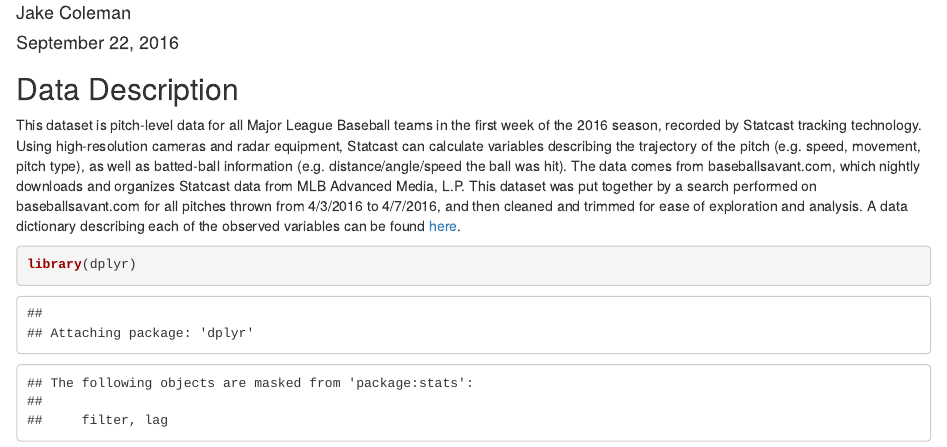
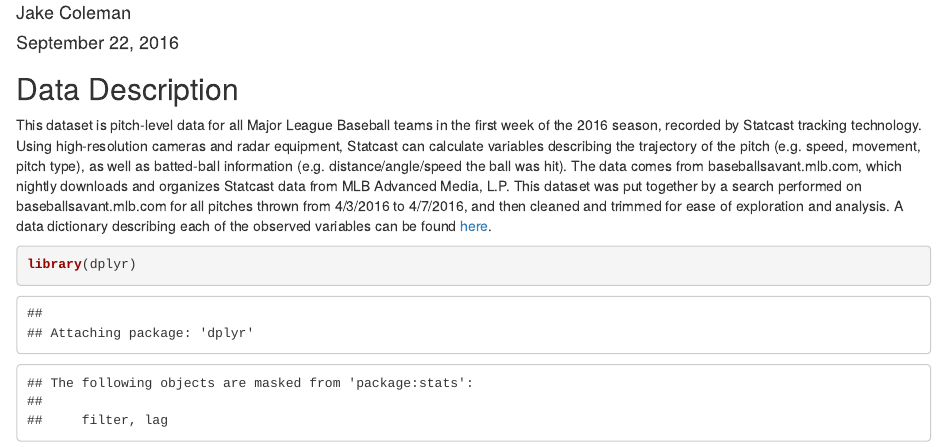
Before and after one commit to Sta112-Fa16/Team0_hw2, an R Markdown document (hw2.Rmd): the page in a window 1100 px wide, from 70 px down. Rendered offline with R 4.5, knitr and Pandoc, with nearby package versions; some code elsewhere in the file could not run offline.

Commit message:
Fixed url typo

````diff
--- a/hw2.Rmd
+++ b/hw2.Rmd
@@ -7,7 +7,7 @@ output: html_document
 
 ## Data Description
 
-This dataset is pitch-level data for all Major League Baseball teams in the first week of the 2016 season, recorded by Statcast tracking technology. Using high-resolution cameras and radar equipment, Statcast can calculate variables describing the trajectory of the pitch (e.g. speed, movement, pitch type), as well as batted-ball information (e.g. distance/angle/speed the ball was hit). The data comes from baseballsavant.com, which nightly downloads and organizes Statcast data from MLB Advanced Media, L.P. This dataset was put together by a search performed on baseballsavant.com for all pitches thrown from 4/3/2016 to 4/7/2016, and then cleaned and trimmed for ease of exploration and analysis. A data dictionary describing each of the observed variables can be found [here](http://www.stat.duke.edu/~cr173/Sta112_Fa16/data/Statcast_Data_Dictionary.pdf).
+This dataset is pitch-level data for all Major League Baseball teams in the first week of the 2016 season, recorded by Statcast tracking technology. Using high-resolution cameras and radar equipment, Statcast can calculate variables describing the trajectory of the pitch (e.g. speed, movement, pitch type), as well as batted-ball information (e.g. distance/angle/speed the ball was hit). The data comes from baseballsavant.mlb.com, which nightly downloads and organizes Statcast data from MLB Advanced Media, L.P. This dataset was put together by a search performed on baseballsavant.mlb.com for all pitches thrown from 4/3/2016 to 4/7/2016, and then cleaned and trimmed for ease of exploration and analysis. A data dictionary describing each of the observed variables can be found [here](http://www.stat.duke.edu/~cr173/Sta112_Fa16/data/Statcast_Data_Dictionary.pdf).
 
 ```{r}
 library(dplyr)
````
